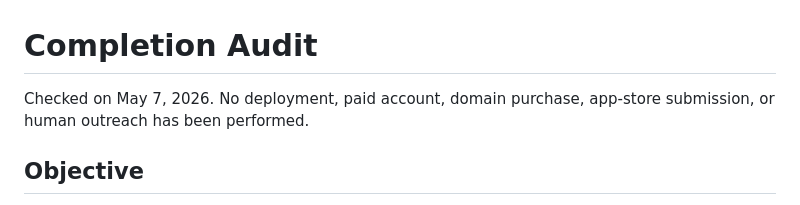
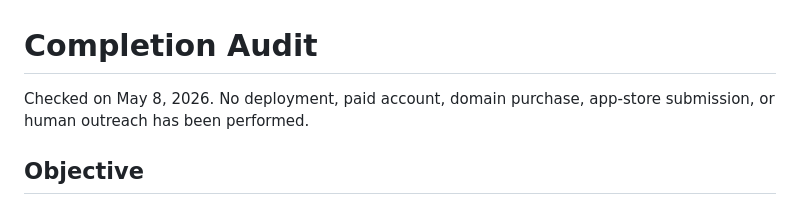
Before and after one commit to Milian0402/AgentMash, a Markdown page: store/completion-audit.md, the part around the change. Drawn GitHub-style.

Commit message:
Refresh launch audit verification dates

```diff
--- a/store/completion-audit.md
+++ b/store/completion-audit.md
@@ -1,6 +1,6 @@
 # Completion Audit
 
-Checked on May 7, 2026. No deployment, paid account, domain purchase, app-store submission, or human outreach has been performed.
+Checked on May 8, 2026. No deployment, paid account, domain purchase, app-store submission, or human outreach has been performed.
 
 ## Objective
 
```
Also changed, not shown: store/public-launch-audit.md (+1 -1 lines), store/release-checklist.md (+1 -1 lines).
